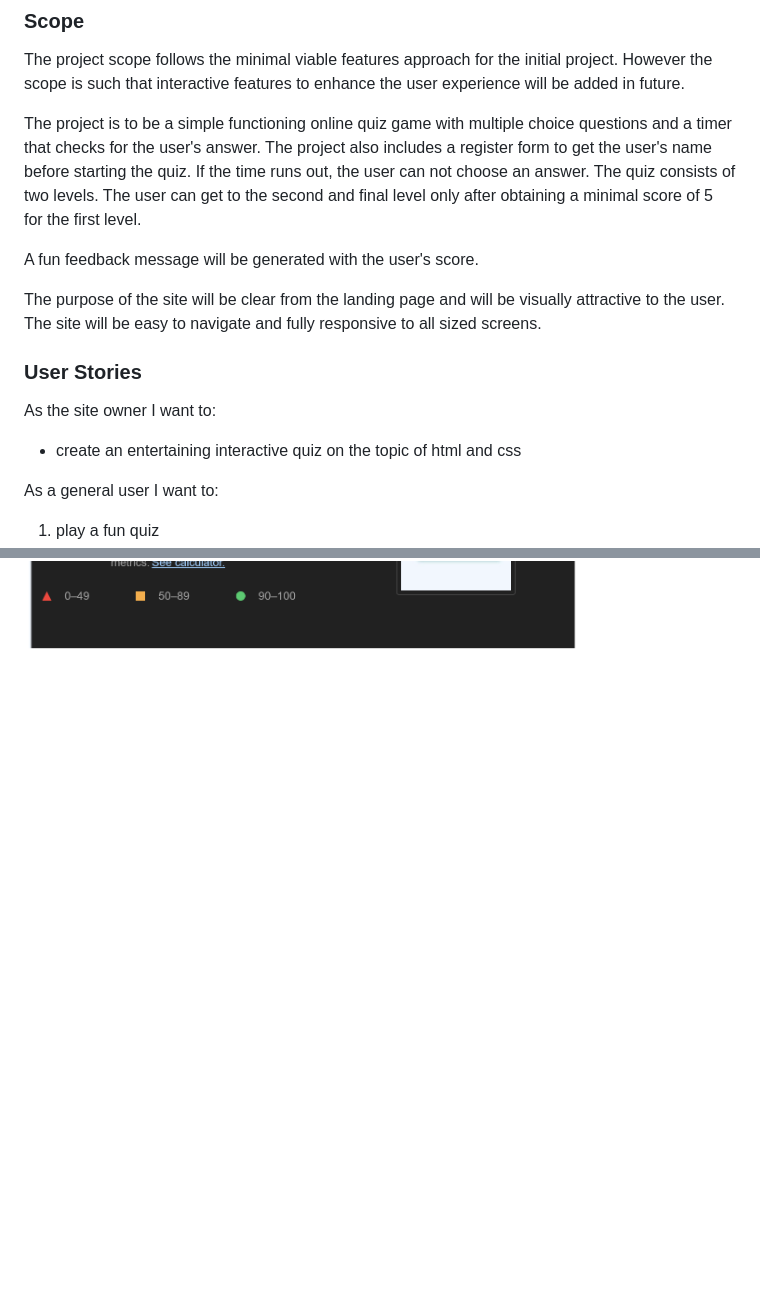
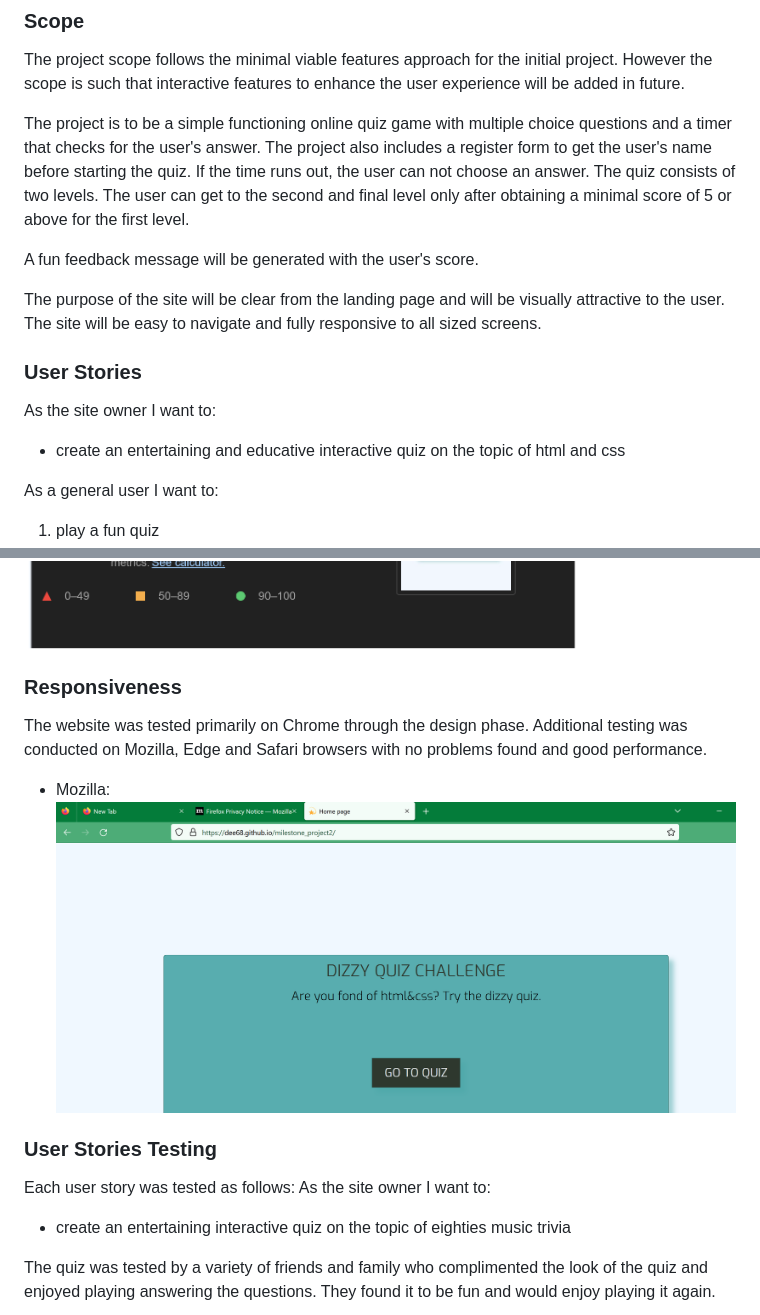
Before and after one commit to Dee68/milestone_project2, a Markdown page: README.md, 2 parts joined by grey strips. Drawn GitHub-style; pictures changed too: readImg/mozila.png (added); blank space fills up the shorter version.

```diff
--- a/README.md
+++ b/README.md
@@ -56,7 +56,7 @@ The application should initially be a simple design with enough interactivity to
 ### Scope
 The project scope follows the minimal viable features approach for the initial project. However the scope is such that interactive features to enhance the user experience will be added in future.
 
-The project is to be a simple functioning online quiz game with multiple choice questions and a timer that checks for the user's answer. The project also includes a register form to get the user's name before starting the quiz. If the time runs out, the user can not choose an answer. The quiz consists of two levels. The user can get to the second and final level only after obtaining a minimal score of 5 for the first level.
+The project is to be a simple functioning online quiz game with multiple choice questions and a timer that checks for the user's answer. The project also includes a register form to get the user's name before starting the quiz. If the time runs out, the user can not choose an answer. The quiz consists of two levels. The user can get to the second and final level only after obtaining a minimal score of 5 or above for the first level.
 
 A fun feedback message will be generated with the user's score.
 
@@ -64,7 +64,7 @@ The purpose of the site will be clear from the landing page and will be visually
 
 ### User Stories
 As the site owner I want to:
-* create an entertaining interactive quiz on the topic of html and css
+* create an entertaining and educative interactive quiz on the topic of html and css
 
 As a general user I want to:
 1. play a fun quiz
@@ -225,3 +231,18 @@ The only issue is "one undefined variable" which refers to the variable `DzQuiz`
 
 ![alt-text](readImg/lighthouse.png)
 
+### Responsiveness
+The website was tested primarily on Chrome through the design phase. Additional testing was conducted on Mozilla, Edge and Safari browsers with no problems found and good performance.
+* Mozilla:
+![alt-text](readImg/mozila.png)
+
+
+
+### User Stories Testing
+
+Each user story was tested as follows:
+As the site owner I want to:
+* create an entertaining interactive quiz on the topic of eighties music trivia
+
+The quiz was tested by a variety of friends and family who complimented the look of the quiz and enjoyed playing answering the questions. They found it to be fun and would enjoy playing it again.
+
```
Also changed, not shown: other parts of README.md (+86 -2 lines), readImg/homepage.png (added), readImg/mobile.png (added).
